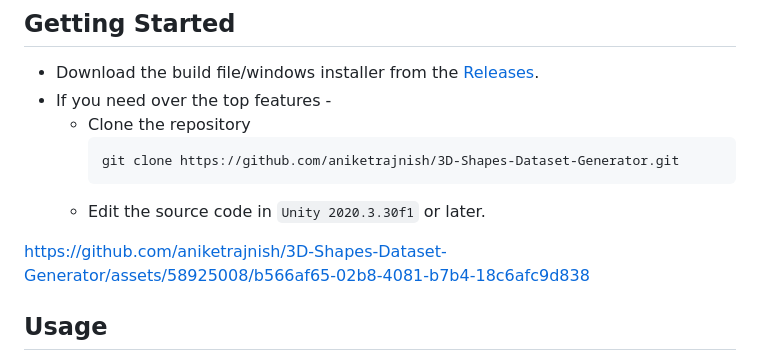
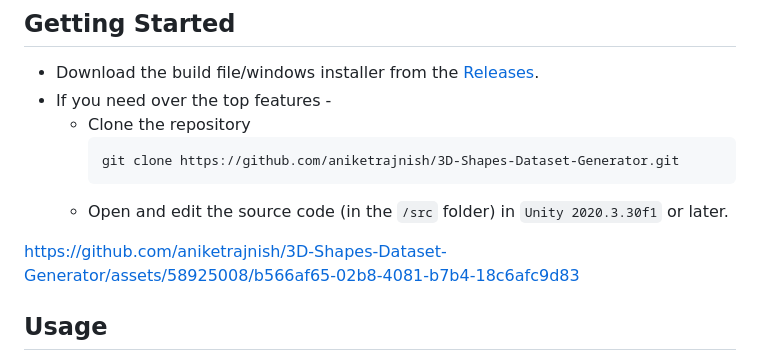
Before and after one commit to aniketrajnish/3D-Shapes-Dataset-Generator, a Markdown page: README.md, the part around the change. Rendered like a GitHub page.

````diff
--- a/README.md
+++ b/README.md
@@ -14,9 +14,9 @@ This tool is designed to help users create procedurally generated 3D shape datas
        ```
        git clone https://github.com/aniketrajnish/3D-Shapes-Dataset-Generator.git
        ```
-    *  Edit the source code in `Unity 2020.3.30f1` or later.
+    *  Open and edit the source code (in the `/src` folder) in `Unity 2020.3.30f1` or later.
 
-https://github.com/aniketrajnish/3D-Shapes-Dataset-Generator/assets/58925008/b566af65-02b8-4081-b7b4-18c6afc9d838
+https://github.com/aniketrajnish/3D-Shapes-Dataset-Generator/assets/58925008/b566af65-02b8-4081-b7b4-18c6afc9d83
 
 ## Usage
 
````
